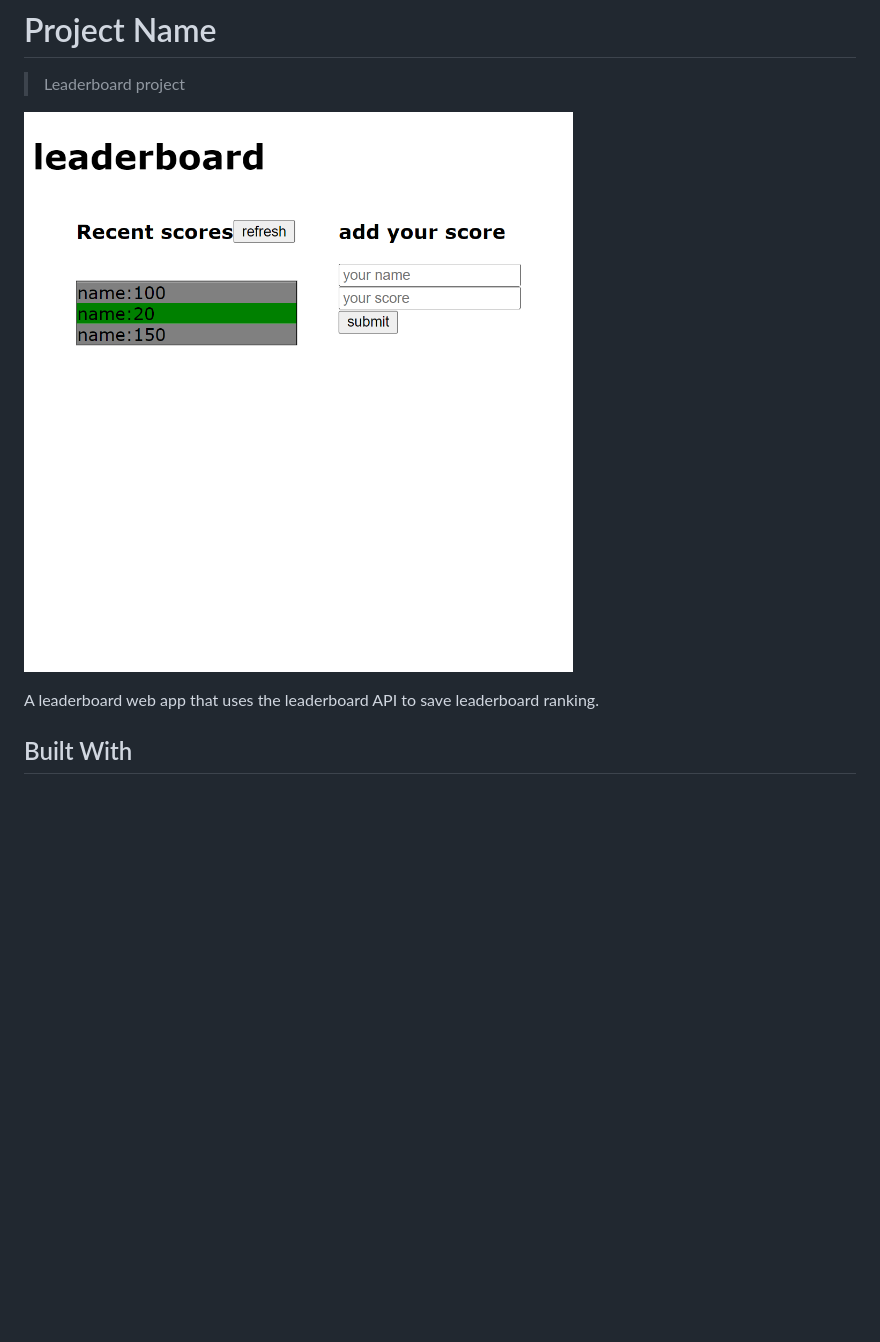
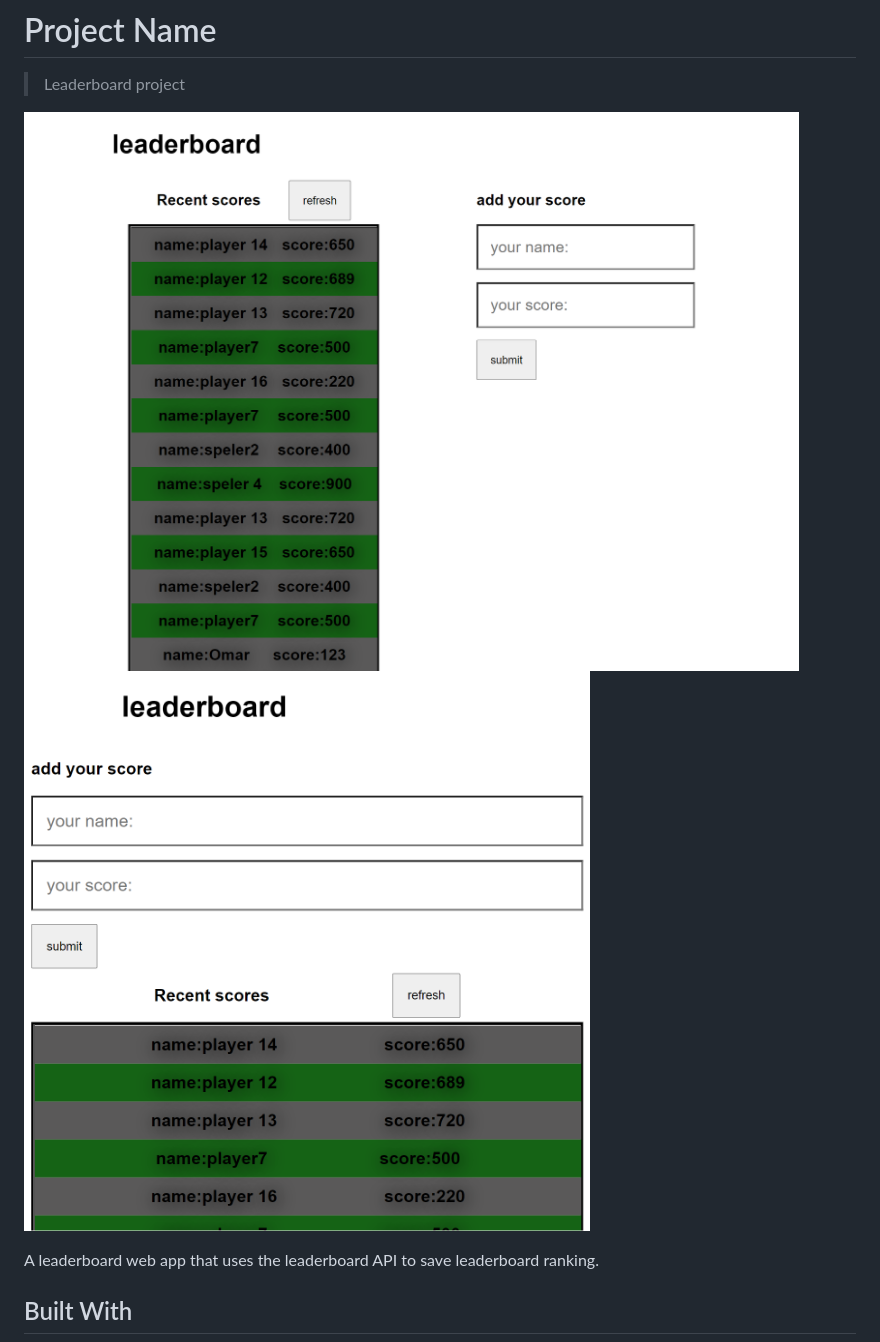
Before and after one commit to Timowest12/Leaderboard, a Markdown page: README.md, the part around the change. Drawn GitHub-style; pictures changed too: app_screenshot.png, app_screenshot_mobile.png (added); blank space fills up the shorter version.

Commit message:
Update screenshots

```diff
--- a/README.md
+++ b/README.md
@@ -5,6 +5,7 @@
 > Leaderboard project
 
 ![screenshot](./app_screenshot.png)
+![screenshot](./app_screenshot_mobile.png)
 
 A leaderboard web app that uses the leaderboard API to save leaderboard ranking.
 
```
